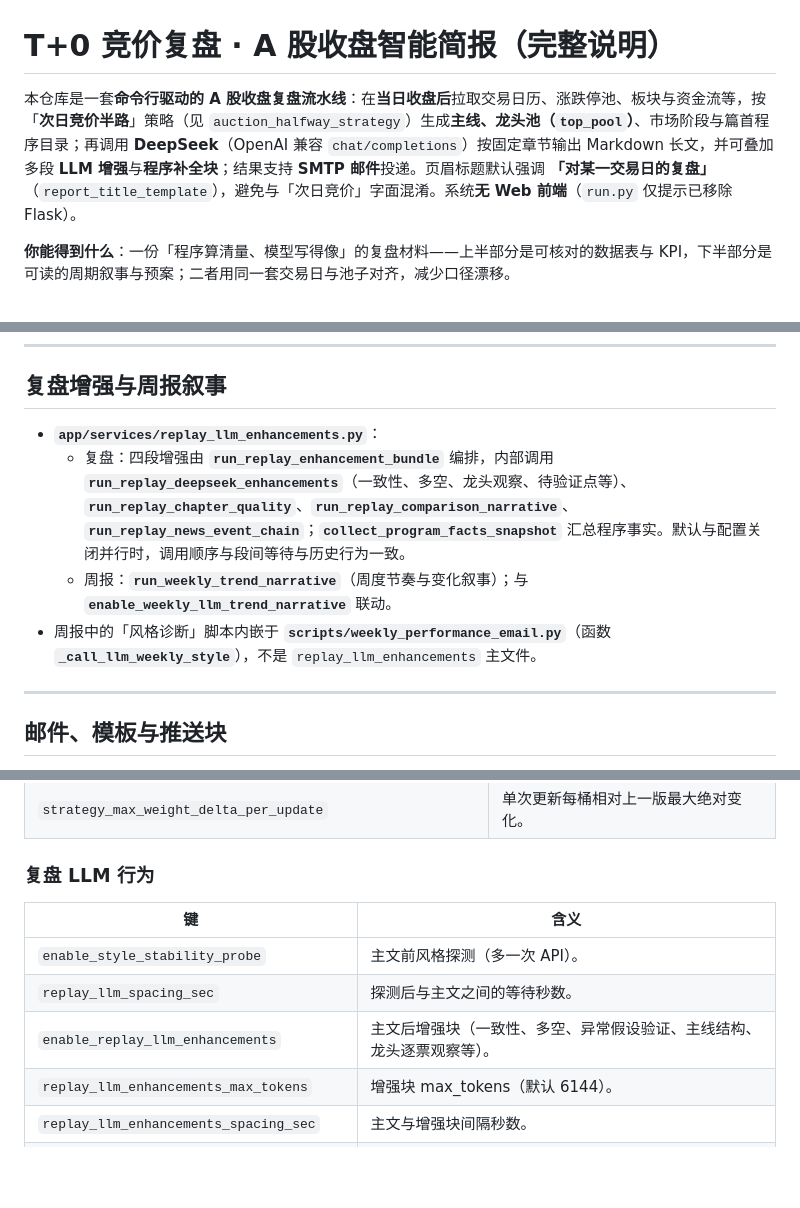
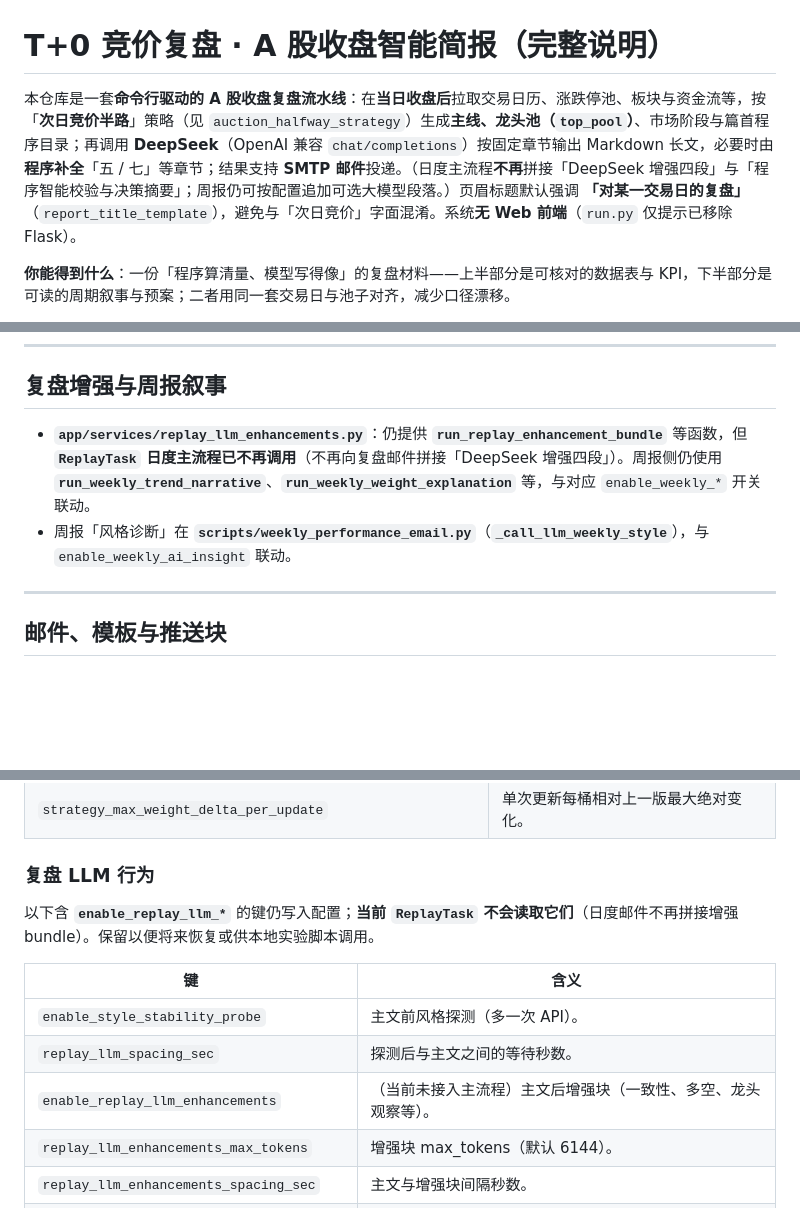
Before and after one commit to doubiaaa/PythonProject1, a Markdown page: README.md, 3 parts joined by grey strips. GitHub-like rendering; blank space fills up the shorter version.

```diff
--- a/README.md
+++ b/README.md
@@ -1,6 +1,6 @@
 # T+0 竞价复盘 · A 股收盘智能简报（完整说明）
 
-本仓库是一套**命令行驱动的 A 股收盘复盘流水线**：在**当日收盘后**拉取交易日历、涨跌停池、板块与资金流等，按「**次日竞价半路**」策略（见 `auction_halfway_strategy`）生成**主线、龙头池（`top_pool`）**、市场阶段与篇首程序目录；再调用 **DeepSeek**（OpenAI 兼容 `chat/completions`）按固定章节输出 Markdown 长文，并可叠加多段 **LLM 增强**与**程序补全块**；结果支持 **SMTP 邮件**投递。页眉标题默认强调 **「对某一交易日的复盘」**（`report_title_template`），避免与「次日竞价」字面混淆。系统**无 Web 前端**（`run.py` 仅提示已移除 Flask）。
+本仓库是一套**命令行驱动的 A 股收盘复盘流水线**：在**当日收盘后**拉取交易日历、涨跌停池、板块与资金流等，按「**次日竞价半路**」策略（见 `auction_halfway_strategy`）生成**主线、龙头池（`top_pool`）**、市场阶段与篇首程序目录；再调用 **DeepSeek**（OpenAI 兼容 `chat/completions`）按固定章节输出 Markdown 长文，必要时由**程序补全**「五 / 七」等章节；结果支持 **SMTP 邮件**投递。（日度主流程**不再**拼接「DeepSeek 增强四段」与「程序智能校验与决策摘要」；周报仍可按配置追加可选大模型段落。）页眉标题默认强调 **「对某一交易日的复盘」**（`report_title_template`），避免与「次日竞价」字面混淆。系统**无 Web 前端**（`run.py` 仅提示已移除 Flask）。
 
 **你能得到什么**：一份「程序算清量、模型写得像」的复盘材料——上半部分是可核对的数据表与 KPI，下半部分是可读的周期叙事与预案；二者用同一套交易日与池子对齐，减少口径漂移。
 
@@ -197,10 +200,8 @@ flowchart TB
 
 ## 复盘增强与周报叙事
 
-- **`app/services/replay_llm_enhancements.py`**：
-  - 复盘：四段增强由 **`run_replay_enhancement_bundle`** 编排，内部调用 **`run_replay_deepseek_enhancements`**（一致性、多空、龙头观察、待验证点等）、**`run_replay_chapter_quality`**、**`run_replay_comparison_narrative`**、**`run_replay_news_event_chain`**；**`collect_program_facts_snapshot`** 汇总程序事实。默认与配置关闭并行时，调用顺序与段间等待与历史行为一致。
-  - 周报：**`run_weekly_trend_narrative`**（周度节奏与变化叙事）；与 **`enable_weekly_llm_trend_narrative`** 联动。
-- 周报中的「风格诊断」脚本内嵌于 **`scripts/weekly_performance_email.py`**（函数 **`_call_llm_weekly_style`**），不是 `replay_llm_enhancements` 主文件。
+- **`app/services/replay_llm_enhancements.py`**：仍提供 **`run_replay_enhancement_bundle`** 等函数，但 **`ReplayTask` 日度主流程已不再调用**（不再向复盘邮件拼接「DeepSeek 增强四段」）。周报侧仍使用 **`run_weekly_trend_narrative`**、**`run_weekly_weight_explanation`** 等，与对应 `enable_weekly_*` 开关联动。
+- 周报「风格诊断」在 **`scripts/weekly_performance_email.py`**（**`_call_llm_weekly_style`**），与 `enable_weekly_ai_insight` 联动。
 
 ---
 
@@ -321,11 +322,13 @@ flowchart TB
 
 ### 复盘 LLM 行为
 
+以下含 **`enable_replay_llm_*`** 的键仍写入配置；**当前 `ReplayTask` 不会读取它们**（日度邮件不再拼接增强 bundle）。保留以便将来恢复或供本地实验脚本调用。
+
 | 键 | 含义 |
 |----|------|
 | `enable_style_stability_probe` | 主文前风格探测（多一次 API）。 |
 | `replay_llm_spacing_sec` | 探测后与主文之间的等待秒数。 |
-| `enable_replay_llm_enhancements` | 主文后增强块（一致性、多空、异常假设验证、主线结构、龙头逐票观察等）。 |
+| `enable_replay_llm_enhancements` | （当前未接入主流程）主文后增强块（一致性、多空、龙头观察等）。 |
 | `replay_llm_enhancements_max_tokens` | 增强块 max_tokens（默认 6144）。 |
 | `replay_llm_enhancements_spacing_sec` | 主文与增强块间隔秒数。 |
 | `enable_replay_llm_chapter_qc` | 独立调用：周期定性 / 明日预案 **1～5 分量表与缺口分析**。 |
```
Also changed, not shown: other parts of README.md (+17 -14 lines), ARCHITECTURE.md (+10 -10 lines), assets/readme_business_overview.png (added), 7 other files.
